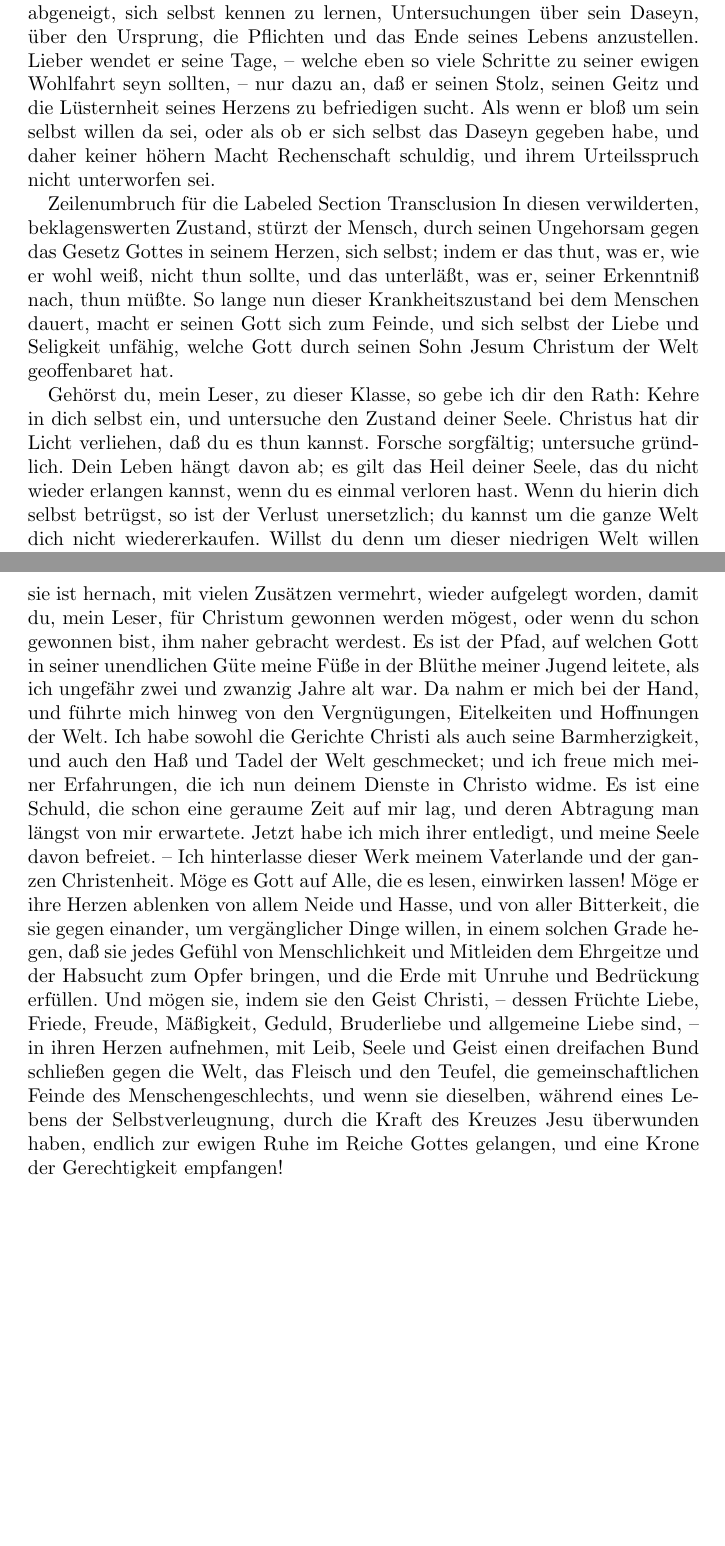
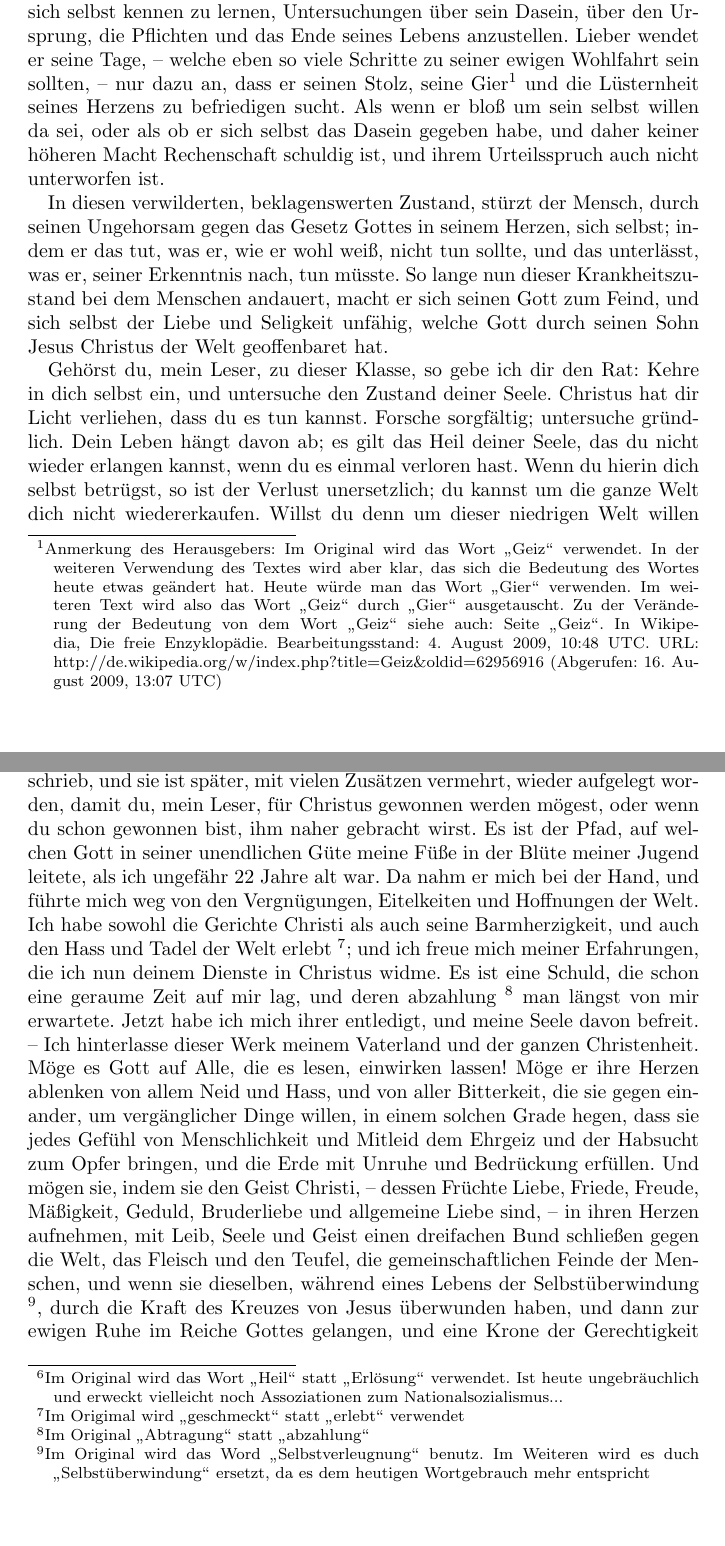
Before and after one commit to OlafRadicke/penn_okkk, a LaTeX book (main.tex, which reads vorrede_penn.tex): two parts of pages 9 and 11 of 14 before the commit and two parts of pages 13 and 15 of 18 after it, joined at a grey line, cut so that both start at the same text, the shorter picture padded with empty space. Compiled offline with pdfLaTeX.

Commit message:
Erste bearbeitung von der Vorrede von Penn.

```diff
--- a/main.tex
+++ b/main.tex
@@ -7,7 +7,7 @@
 %\usepackage[pdftex]{graphicx}
 
 %\pagestyle{headings}
-\setcounter{secnumdepth}{-1}
+\setcounter{secnumdepth}{-2}
 
 \makeindex
 
--- a/vorrede_penn.tex
+++ b/vorrede_penn.tex
@@ -1,8 +1,8 @@
 \chapter{Vorrede}
 
-Die große Angelegenheit des Lebens eines jeden Menschen ist die, daß er dem Zwecke seines Daseyns entspreche; und dieser ist: Gott zu verherrlichen und seine eigene Seele zu retten; – eine Verordnung des Himmels, die so alt als die Welt ist. Gewöhnlich bekümmert sich aber der Mensch am wenigsten um Das, was seine Hauptsorge und wichtigste Beschäftigung seyn sollte. Er ist abgeneigt, sich selbst kennen zu lernen, Untersuchungen über sein Daseyn, über den Ursprung, die Pflichten und das Ende seines Lebens anzustellen. Lieber wendet er seine Tage, – welche eben so viele Schritte zu seiner ewigen Wohlfahrt seyn sollten, – nur dazu an, daß er seinen Stolz, seinen Geitz und die Lüsternheit seines Herzens zu befriedigen sucht. Als wenn er bloß um sein selbst willen da sei, oder als ob er sich selbst das Daseyn gegeben habe, und daher keiner höhern Macht Rechenschaft schuldig, und ihrem Urteilsspruch nicht unterworfen sei.
+Die größte Angelegenheit des Lebens eines jeden Menschen ist die, dass er dem Zweck seines Daseins entspreche; und dieser ist: Gott zu verherrlichen und seine eigene Seele zu retten; -- eine Verordnung des Himmels, die so alt wie als die Welt. Gewöhnlich kümmert sich aber der Mensch am wenigsten um Das, was seine Hauptsorge und wichtigste Beschäftigung sein sollte. Er ist abgeneigt, sich selbst kennen zu lernen, Untersuchungen über sein Dasein, über den Ursprung, die Pflichten und das Ende seines Lebens anzustellen. Lieber wendet er seine Tage, -- welche eben so viele Schritte zu seiner ewigen Wohlfahrt sein sollten, -- nur dazu an, dass er seinen Stolz, seine Gier\footnote{Anmerkung des Herausgebers: Im Original wird das Wort "`Geiz"' verwendet. In der weiteren Verwendung des Textes wird aber klar, das sich die Bedeutung des Wortes heute etwas geändert hat. Heute würde man das Wort "`Gier"' verwenden. Im weiteren Text wird also das Wort "`Geiz"' durch "`Gier"' ausgetauscht. Zu der Veränderung der Bedeutung von dem Wort "`Geiz"' siehe auch: Seite "`Geiz"'. In Wikipedia, Die freie Enzyklopädie. Bearbeitungsstand: 4. August 2009, 10:48 UTC. URL: http://de.wikipedia.org/w/index.php?title=Geiz\&oldid=62956916 (Abgerufen: 16. August 2009, 13:07 UTC) } und die Lüsternheit seines Herzens zu befriedigen sucht. Als wenn er bloß um sein selbst willen da sei, oder als ob er sich selbst das Dasein gegeben habe, und daher keiner höheren Macht Rechenschaft schuldig ist, und ihrem Urteilsspruch auch nicht unterworfen ist.
 
-Zeilenumbruch für die Labeled Section Transclusion In diesen verwilderten, beklagenswerten Zustand, stürzt der Mensch, durch seinen Ungehorsam gegen das Gesetz Gottes in seinem Herzen, sich selbst; indem er das thut, was er, wie er wohl weiß, nicht thun sollte, und das unterläßt, was er, seiner Erkenntniß nach, thun müßte. So lange nun dieser Krankheitszustand bei dem Menschen dauert, macht er seinen Gott sich zum Feinde, und sich selbst der Liebe und Seligkeit unfähig, welche Gott durch seinen Sohn Jesum Christum der Welt geoffenbaret hat.
+In diesen verwilderten, beklagenswerten Zustand, stürzt der Mensch, durch seinen Ungehorsam gegen das Gesetz Gottes in seinem Herzen, sich selbst; indem er das tut, was er, wie er wohl weiß, nicht tun sollte, und das unterlässt, was er, seiner Erkenntnis nach, tun müsste. So lange nun dieser Krankheitszustand bei dem Menschen andauert, macht er sich seinen Gott zum Feind, und sich selbst der Liebe und Seligkeit unfähig, welche Gott durch seinen Sohn Jesus Christus der Welt geoffenbaret hat.
 
-Gehörst du, mein Leser, zu dieser Klasse, so gebe ich dir den Rath: Kehre in dich selbst ein, und untersuche den Zustand deiner Seele. Christus hat dir Licht verliehen, daß du es thun kannst. Forsche sorgfältig; untersuche gründlich. Dein Leben hängt davon ab; es gilt das Heil deiner Seele, das du nicht wieder erlangen kannst, wenn du es einmal verloren hast. Wenn du hierin dich selbst betrügst, so ist der Verlust unersetzlich; du kannst um die ganze Welt dich nicht wiedererkaufen. Willst du denn um dieser niedrigen Welt willen dich selbst aufs Spiel setzen? die Zeit deines Heils versäumen, und deine Seele verlieren? – Ich gebe dir zu, daß du es mit einem Gott von großer Geduld zu thun hast; aber die Zeit, in der du Gottes Geduld auf die Probe setzest, muß doch auch ein Ende nehmen. Reize daher den Gott, [V] der dich erschaffen hat, nicht, dich endlich zu verwerfen. Weißt du, was das sagen will? – Es heißt, in den Abgrund, in die Hölle, in die ewige Seelenangst der Verdammten gestürzt werden. – O Leser! ich bitte dich, als Einer, der den Schrecken der Gerichte des Herrn erfahren hat, sei ernsthaft; sei fleißig und eifrig um dein Heil bemüht! Ja, auch als Einer, der den Trost, den Frieden, die Freude und Seligkeit der Wege der Gerechtigkeit kennt, ermahne ich dich, und lade dich ein, die Bestrafungen und Ueberzeugungen des Lichtes oder Geistes Christi in deinem eigenen Gewissen anzunehmen, und dich seinen Gerichten zu unterziehen; da du dich der Sünde schuldig gemacht hast. Das Feuer verbrennt nur die Stoppeln; – der Wind wehet nur die Spreu hinweg! Uebergieb dich mit Leib, Seele und Geist Dem, der Alles neu macht; der einen neuen Himmel und eine neue Erde, neue Liebe, neue Freude, neuen Frieden, neue Werke, ein neues Leben und einen neuen Wandel hervorbringt. Die Menschen sind durch die Sünde verderbt und gleichsam schlackig geworden; durch Feuer, (nämlich durch geistiges Feuer,) müssen sie von ihren Schlacken gereinigt, geläutert und zur Seligkeit fähig gemacht werden. Darum wird das Wort Gottes einem Feuer verglichen; der Tag des Heils einem Ofen, und Christus selbst dem Schmelzer, der das Silber läutert.
+Gehörst du, mein Leser, zu dieser Klasse, so gebe ich dir den Rat: Kehre in dich selbst ein, und untersuche den Zustand deiner Seele. Christus hat dir Licht verliehen, dass du es tun kannst. Forsche sorgfältig; untersuche gründlich. Dein Leben hängt davon ab; es gilt das Heil deiner Seele, das du nicht wieder erlangen kannst, wenn du es einmal verloren hast. Wenn du hierin dich selbst betrügst, so ist der Verlust unersetzlich; du kannst um die ganze Welt dich nicht wiedererkaufen. Willst du denn um dieser niedrigen Welt willen dich selbst aufs Spiel setzen? die Zeit deines Heils versäumen, und deine Seele verlieren? -- Ich gebe dir zu, daß du es mit einem Gott von großer Geduld zu tun hast; aber die Zeit, in der du Gottes Geduld auf die Probe setzest, muss doch auch ein Ende nehmen. Reize daher den Gott, der dich erschaffen hat, nicht, dich endlich zu verwerfen. Weißt du, was das sagen will? -- Es heißt, in den Abgrund, in die Hölle, in die ewige Seelenangst der Verdammten gestürzt werden. -- O Leser! ich bitte dich, als Einer, der den Schrecken der Gerichte des Herrn erfahren hat, sei ernsthaft; sei fleißig und eifrig um dein Heil bemüht! Ja, auch als Einer, der den Trost, den Frieden, die Freude und Seligkeit der Wege der Gerechtigkeit kennt, ermahne ich dich, und lade dich ein, die Bestrafungen und Überzeugungen des Lichtes oder Geistes Christus in deinem eigenen Gewissen anzunehmen, und dich seinen Gerichten zu unterziehen; da du dich der Sünde schuldig gemacht hast. Das Feuer verbrennt nur die Stoppeln; -- der Wind wehet nur die Spreu hinweg! Übergib dich mit Leib, Seele und Geist Dem, der Alles neu macht; der einen neuen Himmel und eine neue Erde, neue Liebe, neue Freude, neuen Frieden, neue Werke, ein neues Leben und einen neuen Wandel hervorbringt. Die Menschen sind durch die Sünde verderbt und gleichsam schlackig geworden; durch Feuer, (nämlich durch geistiges Feuer,) müssen sie von ihren Schlacken gereinigt, geläutert und zur Seligkeit fähig gemacht werden. Darum wird das Wort Gottes einem Feuer verglichen; der Tag des Heils einem Ofen, und Christus selbst dem Schmelzer, der das Silber läutert\footnote{Das "`läuter"' bedeutet "`reinigen"'}.
 
@@ -10,3 +10,3 @@ Wohlan, Leser! Höre mich ein wenig an. Ich suche dein Heil, das ist meine einzi
 
-Das Kreuz Christi ist das Mittel, zu der Krone Christi zu gelangen. Dieses ist der Gegenstand der folgenden Abhandlung, die ich zuerst im Jahre 1668 während meiner Gefangenschaft im Tower (Thurm) zu London schrieb, und sie ist hernach, mit vielen Zusätzen vermehrt, wieder aufgelegt worden, damit du, mein Leser, für Christum gewonnen werden mögest, oder wenn du schon gewonnen bist, ihm naher gebracht werdest. Es ist der Pfad, auf welchen Gott in seiner unendlichen Güte meine Füße in der Blüthe meiner Jugend leitete, als ich ungefähr zwei und zwanzig Jahre alt war. Da nahm er mich bei der Hand, und führte mich hinweg von den Vergnügungen, Eitelkeiten und Hoffnungen der Welt. Ich habe sowohl die Gerichte Christi als auch seine Barmherzigkeit, und auch den Haß und Tadel der Welt geschmecket; und ich freue mich meiner Erfahrungen, die ich nun deinem Dienste in Christo widme. Es ist eine Schuld, die schon eine geraume Zeit auf mir lag, und deren Abtragung man längst von mir erwartete. Jetzt habe ich mich ihrer entledigt, und meine Seele davon befreiet. – Ich hinterlasse dieser Werk meinem Vaterlande und der ganzen Christenheit. Möge es Gott auf Alle, die es lesen, einwirken lassen! Möge er ihre Herzen ablenken von allem Neide und Hasse, und von aller Bitterkeit, die sie gegen einander, um vergänglicher Dinge willen, in einem solchen Grade hegen, daß sie jedes Gefühl von Menschlichkeit und Mitleiden dem Ehrgeitze und der Habsucht zum Opfer bringen, und die Erde mit Unruhe und Bedrückung erfüllen. Und mögen sie, indem sie den Geist Christi, – dessen Früchte Liebe, Friede, Freude, Mäßigkeit, Geduld, Bruderliebe und allgemeine Liebe sind, – in ihren Herzen aufnehmen, mit Leib, Seele und Geist einen dreifachen Bund schließen gegen die Welt, das Fleisch und den Teufel, die gemeinschaftlichen Feinde des Menschengeschlechts, und wenn sie dieselben, während eines Lebens der Selbstverleugnung, durch die Kraft des Kreuzes Jesu überwunden haben, endlich zur ewigen Ruhe im Reiche Gottes gelangen, und eine Krone der Gerechtigkeit empfangen!
+\textbf{Das Kreuz Christi ist das Mittel, zu der Krone Christi zu gelangen.} Dieses ist der Gegenstand der folgenden Abhandlung, die ich zuerst im Jahre 1668 während meiner Gefangenschaft im Tower (Turm) zu London schrieb, und sie ist später, mit vielen Zusätzen vermehrt, wieder aufgelegt worden, damit du, mein Leser, für Christus gewonnen werden mögest, oder wenn du schon gewonnen bist, ihm naher gebracht wirst. Es ist der Pfad, auf welchen Gott in seiner unendlichen Güte meine Füße in der Blüte meiner Jugend leitete, als ich ungefähr 22 Jahre alt war. Da nahm er mich bei der Hand, und führte mich weg von den Vergnügungen, Eitelkeiten und Hoffnungen der Welt. Ich habe sowohl die Gerichte Christi als auch seine Barmherzigkeit, und auch den Hass und Tadel der Welt erlebt \footnote{Im Origimal wird "`geschmeckt"' statt "`erlebt"' verwendet}; und ich freue mich meiner Erfahrungen, die ich nun deinem Dienste in Christus widme. Es ist eine Schuld, die schon eine geraume Zeit auf mir lag, und deren abzahlung \footnote{Im Original "`Abtragung"' statt "`abzahlung"'} man längst von mir erwartete. Jetzt habe ich mich ihrer entledigt, und meine Seele davon befreit. -- Ich hinterlasse dieser Werk meinem Vaterland und der ganzen Christenheit. Möge es Gott auf Alle, die es lesen, einwirken lassen! Möge er ihre Herzen ablenken von allem Neid und Hass, und von aller Bitterkeit, die sie gegen einander, um vergänglicher Dinge willen, in einem solchen Grade hegen, dass sie jedes Gefühl von Menschlichkeit und Mitleid dem Ehrgeiz und der Habsucht zum Opfer bringen, und die Erde mit Unruhe und Bedrückung erfüllen. Und mögen sie, indem sie den Geist Christi, -- dessen Früchte Liebe, Friede, Freude, Mäßigkeit, Geduld, Bruderliebe und allgemeine Liebe sind, -- in ihren Herzen aufnehmen, mit Leib, Seele und Geist einen dreifachen Bund schließen gegen die Welt, das Fleisch und den Teufel, die gemeinschaftlichen Feinde der Menschen, und wenn sie dieselben, während eines Lebens der Selbstüberwindung \footnote{Im Original wird das Word "`Selbstverleugnung"' benutz. Im Weiteren wird es duch "`Selbstüberwindung"' ersetzt, da es dem heutigen Wortgebrauch mehr entspricht}, durch die Kraft des Kreuzes von Jesus überwunden haben, und dann zur ewigen Ruhe im Reiche Gottes gelangen, und eine Krone der Gerechtigkeit empfangen!
 
```
Also changed, not shown: vorwort.tex (+5 -1 lines), vorrede_penn.tex (4 more changed lines).
